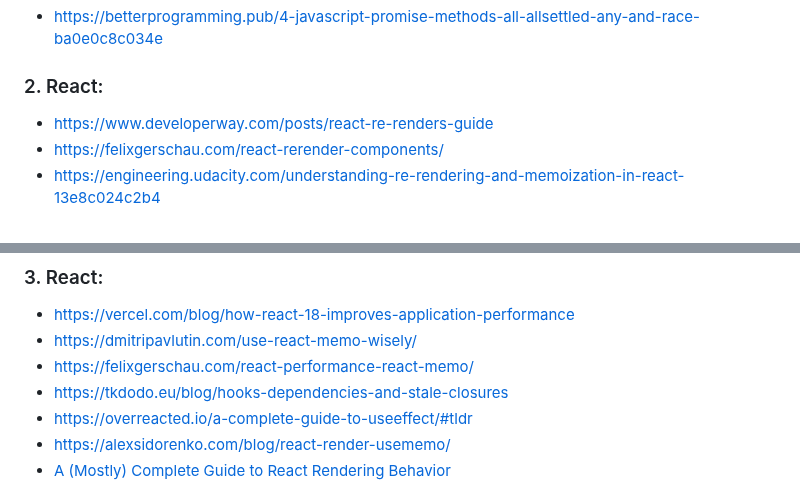
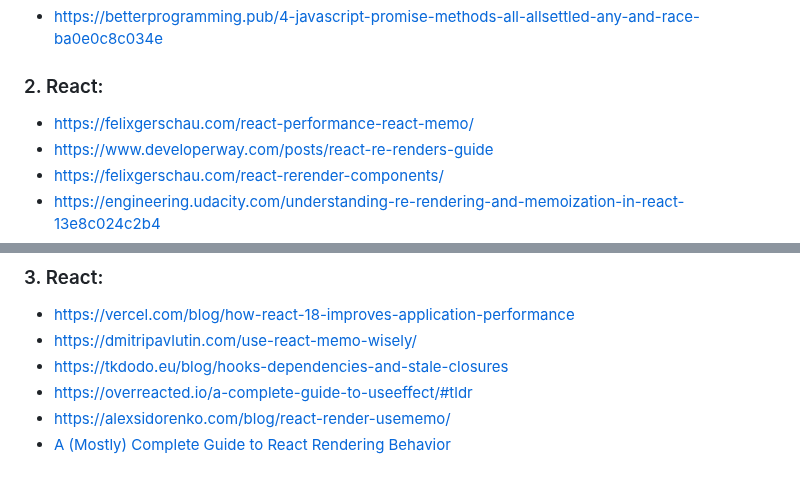
Before and after one commit to stepanenko/stepanenko, a Markdown page: ARTICLES.md, 2 parts joined by grey strips. Drawn GitHub-style.

```diff
--- a/ARTICLES.md
+++ b/ARTICLES.md
@@ -6,6 +6,7 @@
 - https://betterprogramming.pub/4-javascript-promise-methods-all-allsettled-any-and-race-ba0e0c8c034e
 
 ### 2. React:
+- https://felixgerschau.com/react-performance-react-memo/
 - https://www.developerway.com/posts/react-re-renders-guide
 - https://felixgerschau.com/react-rerender-components/
 - https://engineering.udacity.com/understanding-re-rendering-and-memoization-in-react-13e8c024c2b4
@@ -41,7 +42,6 @@
 ### 3. React:
 - https://vercel.com/blog/how-react-18-improves-application-performance
 - https://dmitripavlutin.com/use-react-memo-wisely/
-- https://felixgerschau.com/react-performance-react-memo/
 - https://tkdodo.eu/blog/hooks-dependencies-and-stale-closures
 - https://overreacted.io/a-complete-guide-to-useeffect/#tldr
 - https://alexsidorenko.com/blog/react-render-usememo/
```
